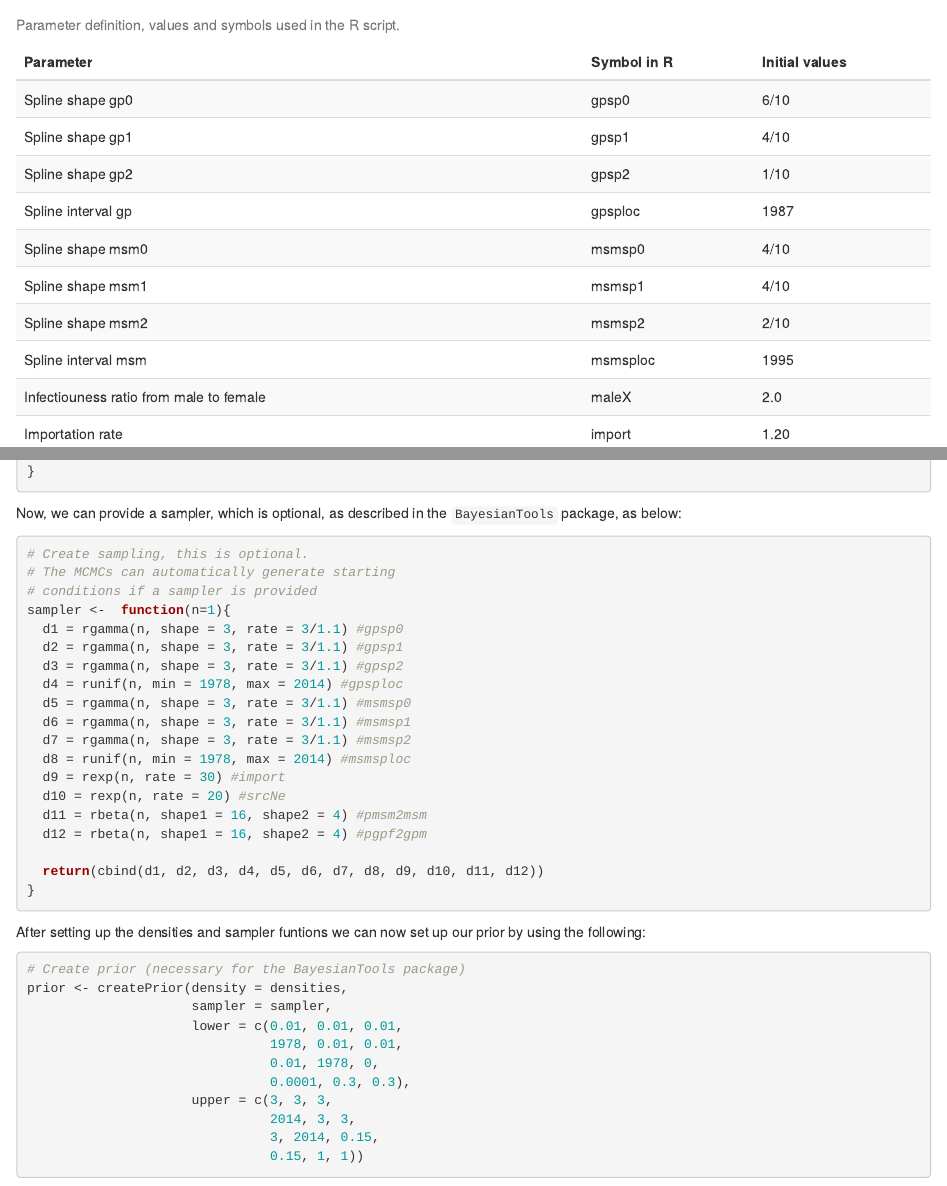
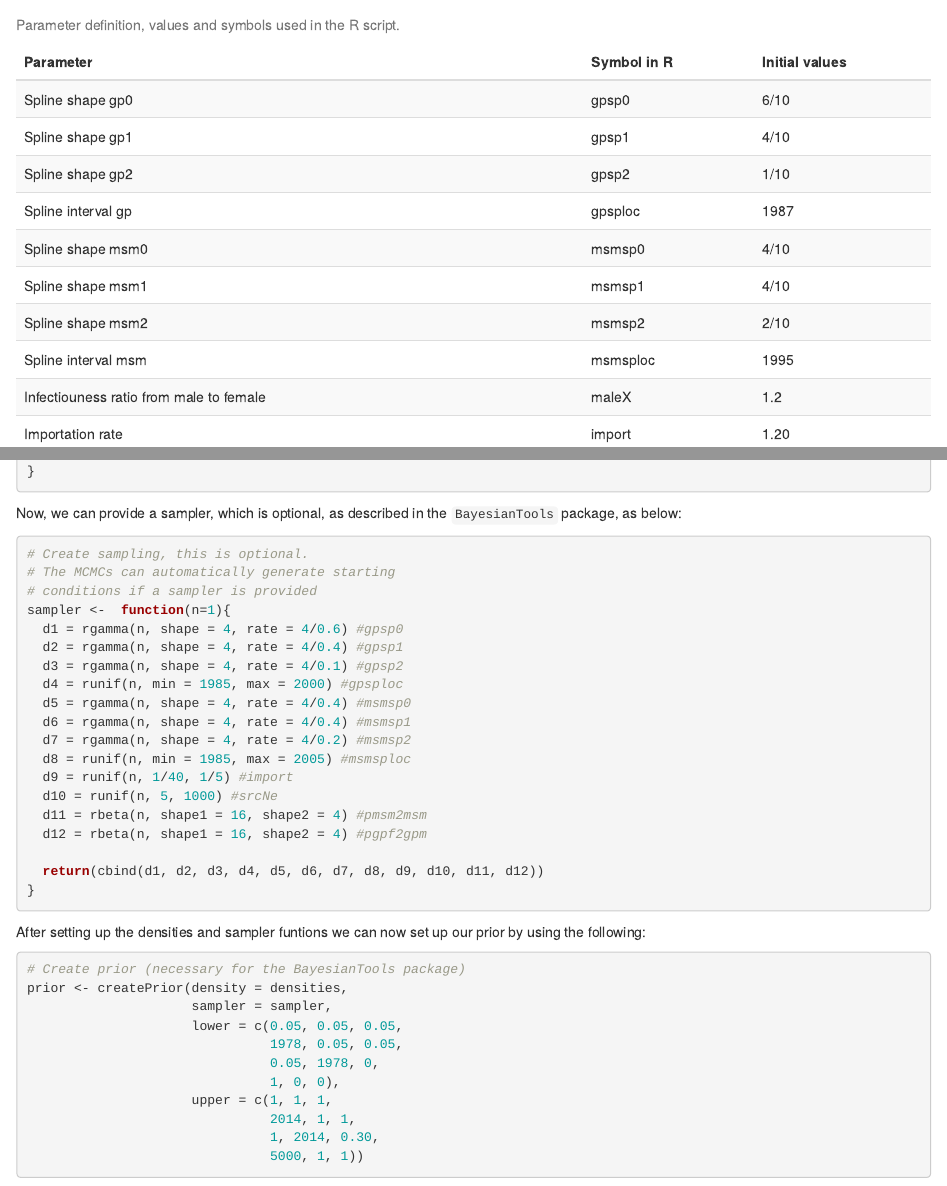
Before and after one commit to emvolz-phylodynamics/phydynR, an R Markdown document (vignettes/SenegalHIVmodel.Rmd): the page in a window 1100 px wide, from 3550 px down, and a second part further down, joined at a grey line. Rendered offline with R 4.5, knitr and Pandoc, with nearby package versions; drawn as R Markdown's standard HTML page in place of the format the file asks for; some code elsewhere in the file could not run offline.

Commit message:
updates to the senegalHIV model vignette.

````diff
--- a/vignettes/SenegalHIVmodel.Rmd
+++ b/vignettes/SenegalHIVmodel.Rmd
@@ -655,16 +655,16 @@ Now, we can provide a sampler, which is optional, as described in the `BayesianT
 # The MCMCs can automatically generate starting
 # conditions if a sampler is provided
 sampler <-  function(n=1){
-  d1 = rgamma(n, shape = 3, rate = 3/1.1) #gpsp0
-  d2 = rgamma(n, shape = 3, rate = 3/1.1) #gpsp1
-  d3 = rgamma(n, shape = 3, rate = 3/1.1) #gpsp2
-  d4 = runif(n, min = 1978, max = 2014) #gpsploc
-  d5 = rgamma(n, shape = 3, rate = 3/1.1) #msmsp0
-  d6 = rgamma(n, shape = 3, rate = 3/1.1) #msmsp1
-  d7 = rgamma(n, shape = 3, rate = 3/1.1) #msmsp2
-  d8 = runif(n, min = 1978, max = 2014) #msmsploc
-  d9 = rexp(n, rate = 30) #import
-  d10 = rexp(n, rate = 20) #srcNe
+  d1 = rgamma(n, shape = 4, rate = 4/0.6) #gpsp0
+  d2 = rgamma(n, shape = 4, rate = 4/0.4) #gpsp1
+  d3 = rgamma(n, shape = 4, rate = 4/0.1) #gpsp2
+  d4 = runif(n, min = 1985, max = 2000) #gpsploc
+  d5 = rgamma(n, shape = 4, rate = 4/0.4) #msmsp0
+  d6 = rgamma(n, shape = 4, rate = 4/0.4) #msmsp1
+  d7 = rgamma(n, shape = 4, rate = 4/0.2) #msmsp2
+  d8 = runif(n, min = 1985, max = 2005) #msmsploc
+  d9 = runif(n, 1/40, 1/5) #import
+  d10 = runif(n, 5, 1000) #srcNe
   d11 = rbeta(n, shape1 = 16, shape2 = 4) #pmsm2msm
   d12 = rbeta(n, shape1 = 16, shape2 = 4) #pgpf2gpm
 
@@ -679,14 +679,14 @@ by using the following:
 # Create prior (necessary for the BayesianTools package)
 prior <- createPrior(density = densities,
                      sampler = sampler,
-                     lower = c(0.01, 0.01, 0.01,
-                               1978, 0.01, 0.01,
-                               0.01, 1978, 0,
-                               0.0001, 0.3, 0.3),
-                     upper = c(3, 3, 3,
-                               2014, 3, 3,
-                               3, 2014, 0.15,
-                               0.15, 1, 1))
+                     lower = c(0.05, 0.05, 0.05,
+                               1978, 0.05, 0.05,
+                               0.05, 1978, 0,
+                               1, 0, 0),
+                     upper = c(1, 1, 1,
+                               2014, 1, 1,
+                               1, 2014, 0.30,
+                               5000, 1, 1))
 ```
 
 We are now ready to estimate the parameter values using MCMC. We chose the
````
Also changed, not shown: tfgy.R (added, +2 -0 lines), vignettes/SenegalHIVmodel.Rmd (14 more changed lines).
